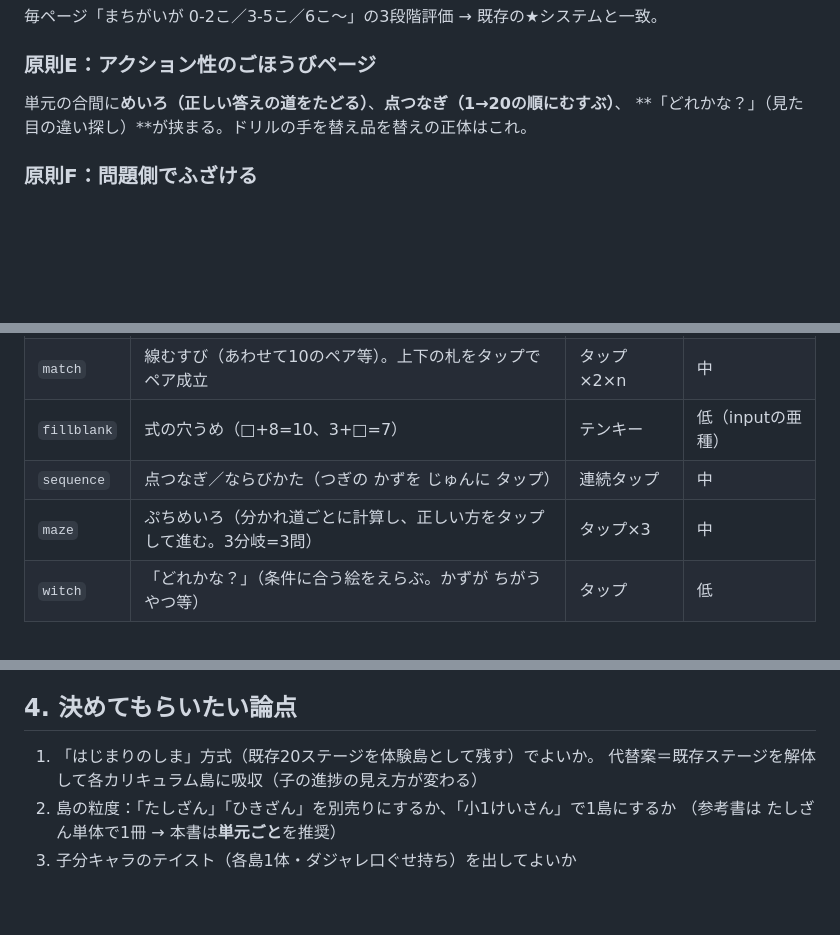
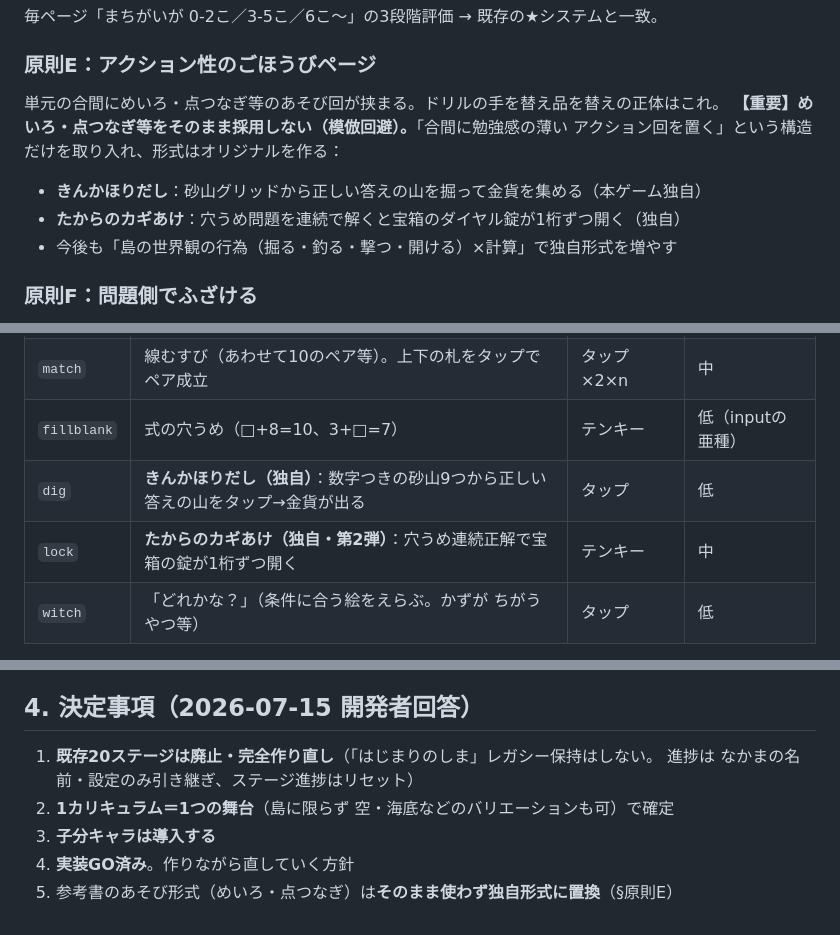
Before and after one commit to hassy0511/bouken-drill, a Markdown page: docs/framework_v9_curriculum.md, 3 parts joined by grey strips. Rendered like a GitHub page; blank space fills up the shorter version.

Commit message:
Record v9 decisions and replace borrowed play formats with original ones
Maze/dot-connect are replaced by original action formats (coin-dig grid,
treasure-lock). Records the developer's decisions: rebuild from scratch,
one curriculum per setting, henchmen approved, implementation GO.

Co-Authored-By: Claude Fable 5 <noreply@anthropic.com>
Claude-Session: https://claude.ai/code/session_017b26SNpogXwUcJD9WCPQDS

```diff
--- a/docs/framework_v9_curriculum.md
+++ b/docs/framework_v9_curriculum.md
@@ -44,8 +44,12 @@
 毎ページ「まちがいが 0-2こ／3-5こ／6こ〜」の3段階評価 → 既存の★システムと一致。
 
 ### 原則E：アクション性のごほうびページ
-単元の合間に**めいろ（正しい答えの道をたどる）**、**点つなぎ（1→20の順にむすぶ）**、
-**「どれかな？」（見た目の違い探し）**が挟まる。ドリルの手を替え品を替えの正体はこれ。
+単元の合間にめいろ・点つなぎ等のあそび回が挟まる。ドリルの手を替え品を替えの正体はこれ。
+**【重要】めいろ・点つなぎ等をそのまま採用しない（模倣回避）。**「合間に勉強感の薄い
+アクション回を置く」という構造だけを取り入れ、形式はオリジナルを作る：
+- **きんかほりだし**：砂山グリッドから正しい答えの山を掘って金貨を集める（本ゲーム独自）
+- **たからのカギあけ**：穴うめ問題を連続で解くと宝箱のダイヤル錠が1桁ずつ開く（独自）
+- 今後も「島の世界観の行為（掘る・釣る・撃つ・開ける）×計算」で独自形式を増やす
 
 ### 原則F：問題側でふざける
 文章題の状況が毎回ばかばかしい（「モンスターに うんこを 5こ なげました」等）。
@@ -136,8 +140,8 @@
 | `tapcount` | 「りんごを かぞえて すうじを おす」— 絵をタップすると印がつき、数えてから入力 | タップ×n＋入力 | 低 |
 | `match` | 線むすび（あわせて10のペア等）。上下の札をタップでペア成立 | タップ×2×n | 中 |
 | `fillblank` | 式の穴うめ（□+8=10、3+□=7） | テンキー | 低（inputの亜種） |
-| `sequence` | 点つなぎ／ならびかた（つぎの かずを じゅんに タップ） | 連続タップ | 中 |
-| `maze` | ぷちめいろ（分かれ道ごとに計算し、正しい方をタップして進む。3分岐=3問） | タップ×3 | 中 |
+| `dig` | **きんかほりだし（独自）**：数字つきの砂山9つから正しい答えの山をタップ→金貨が出る | タップ | 低 |
+| `lock` | **たからのカギあけ（独自・第2弾）**：穴うめ連続正解で宝箱の錠が1桁ずつ開く | テンキー | 中 |
 | `witch` | 「どれかな？」（条件に合う絵をえらぶ。かずが ちがう やつ等） | タップ | 低 |
 
 - 1問=1画面の現行エンジンに乗る粒度に分解する（めいろも「分岐1つ＝1問」として内部処理し、
@@ -187,10 +191,11 @@
 4. **P4 アクション回**：maze / sequence
 5. （ネイティブ化後）購入・ロック機構
 
-## 4. 決めてもらいたい論点
+## 4. 決定事項（2026-07-15 開発者回答）
 
-1. 「はじまりのしま」方式（既存20ステージを体験島として残す）でよいか。
-   代替案＝既存ステージを解体して各カリキュラム島に吸収（子の進捗の見え方が変わる）
-2. 島の粒度：「たしざん」「ひきざん」を別売りにするか、「小1けいさん」で1島にするか
-   （参考書は たしざん単体で1冊 → 本書は**単元ごと**を推奨）
-3. 子分キャラのテイスト（各島1体・ダジャレ口ぐせ持ち）を出してよいか
+1. **既存20ステージは廃止・完全作り直し**（「はじまりのしま」レガシー保持はしない。
+   進捗は なかまの名前・設定のみ引き継ぎ、ステージ進捗はリセット）
+2. **1カリキュラム＝1つの舞台**（島に限らず 空・海底などのバリエーションも可）で確定
+3. **子分キャラは導入する**
+4. **実装GO済み**。作りながら直していく方針
+5. 参考書のあそび形式（めいろ・点つなぎ）は**そのまま使わず独自形式に置換**（§原則E）
```
Also changed, not shown: docs/curriculum_math_g1_addition.md (+6 -5 lines).
